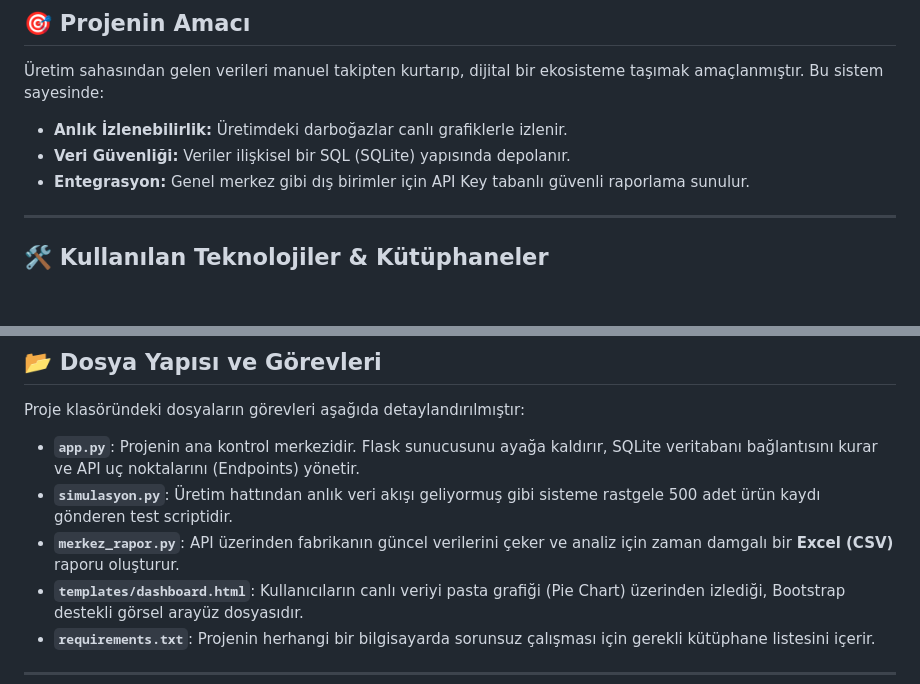
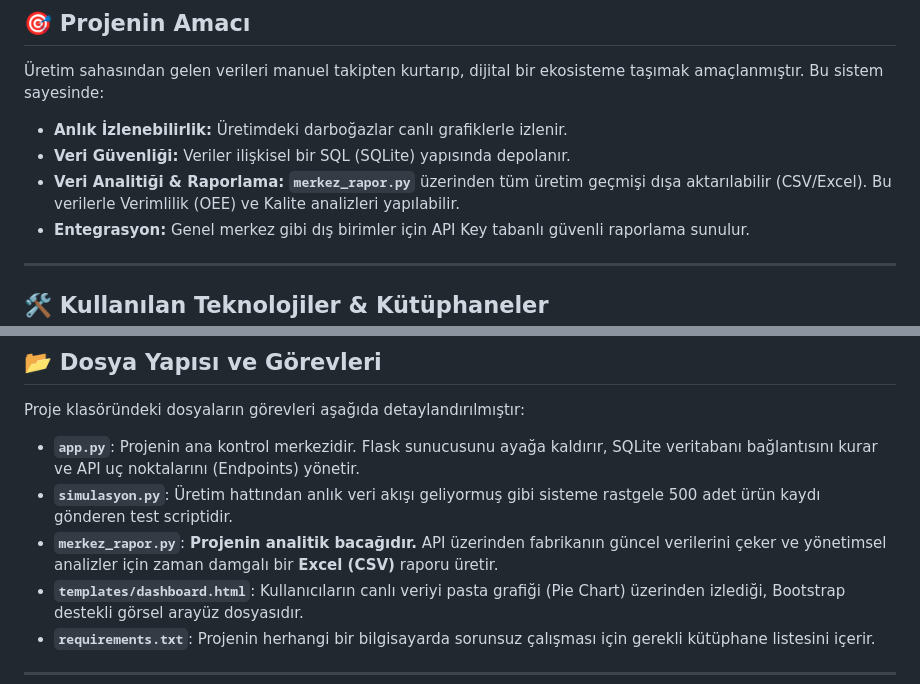
Before and after one commit to nilayozel/Mes-Automation, a Markdown page: README.md, 2 parts joined by grey strips. Rendered like a GitHub page; blank space fills up the shorter version.

Commit message:
Clarify role of merkez_rapor.py in README
Updated the description of 'merkez_rapor.py' to clarify its role in the project.

```diff
--- a/README.md
+++ b/README.md
@@ -8,6 +8,7 @@ Bu proje, bir akıllı telefon üretim hattındaki süreçleri (SMT, Montaj, Pak
 Üretim sahasından gelen verileri manuel takipten kurtarıp, dijital bir ekosisteme taşımak amaçlanmıştır. Bu sistem sayesinde:
 * **Anlık İzlenebilirlik:** Üretimdeki darboğazlar canlı grafiklerle izlenir.
 * **Veri Güvenliği:** Veriler ilişkisel bir SQL (SQLite) yapısında depolanır.
+* **Veri Analitiği & Raporlama:** **`merkez_rapor.py`** üzerinden tüm üretim geçmişi dışa aktarılabilir (CSV/Excel). Bu verilerle Verimlilik (OEE) ve Kalite analizleri yapılabilir.
 * **Entegrasyon:** Genel merkez gibi dış birimler için API Key tabanlı güvenli raporlama sunulur.
 
 ---
@@ -69,7 +70,7 @@ Proje klasöründeki dosyaların görevleri aşağıda detaylandırılmıştır:
 
 * **`app.py`**: Projenin ana kontrol merkezidir. Flask sunucusunu ayağa kaldırır, SQLite veritabanı bağlantısını kurar ve API uç noktalarını (Endpoints) yönetir.
 * **`simulasyon.py`**: Üretim hattından anlık veri akışı geliyormuş gibi sisteme rastgele 500 adet ürün kaydı gönderen test scriptidir.
-* **`merkez_rapor.py`**: API üzerinden fabrikanın güncel verilerini çeker ve analiz için zaman damgalı bir **Excel (CSV)** raporu oluşturur.
+* **`merkez_rapor.py`**:  **Projenin analitik bacağıdır.** API üzerinden fabrikanın güncel verilerini çeker ve yönetimsel analizler için zaman damgalı bir **Excel (CSV)** raporu üretir.
 * **`templates/dashboard.html`**: Kullanıcıların canlı veriyi pasta grafiği (Pie Chart) üzerinden izlediği, Bootstrap destekli görsel arayüz dosyasıdır.
 * **`requirements.txt`**: Projenin herhangi bir bilgisayarda sorunsuz çalışması için gerekli kütüphane listesini içerir.
 
```
